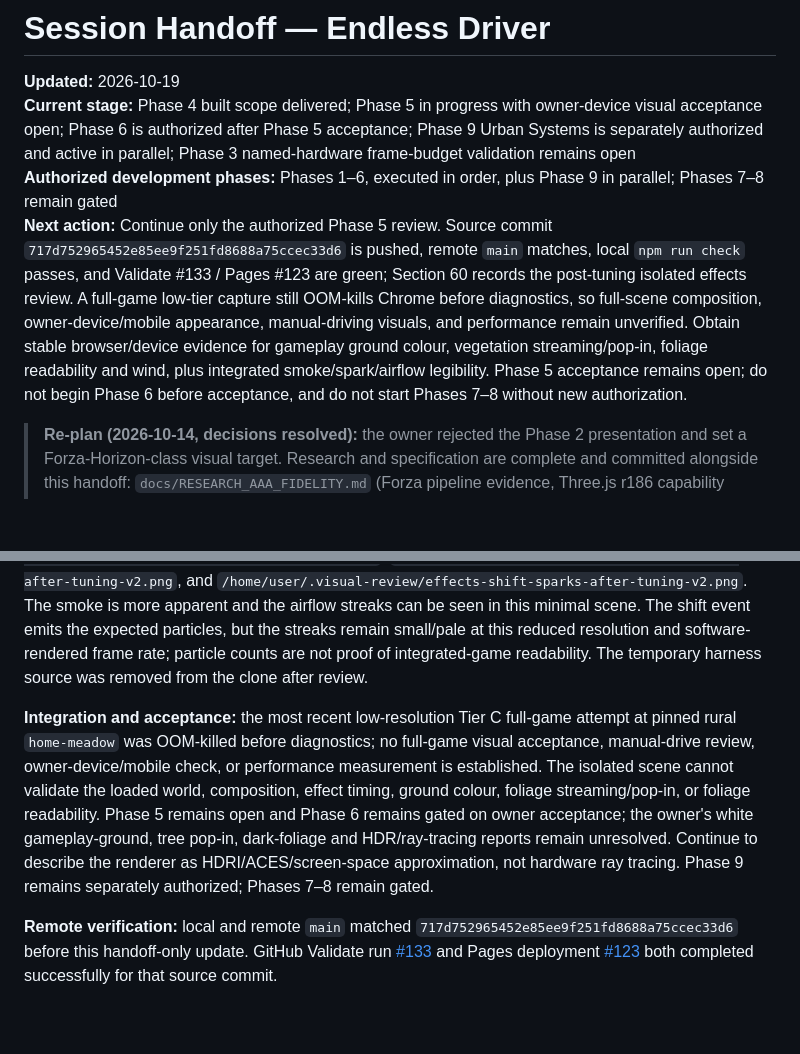
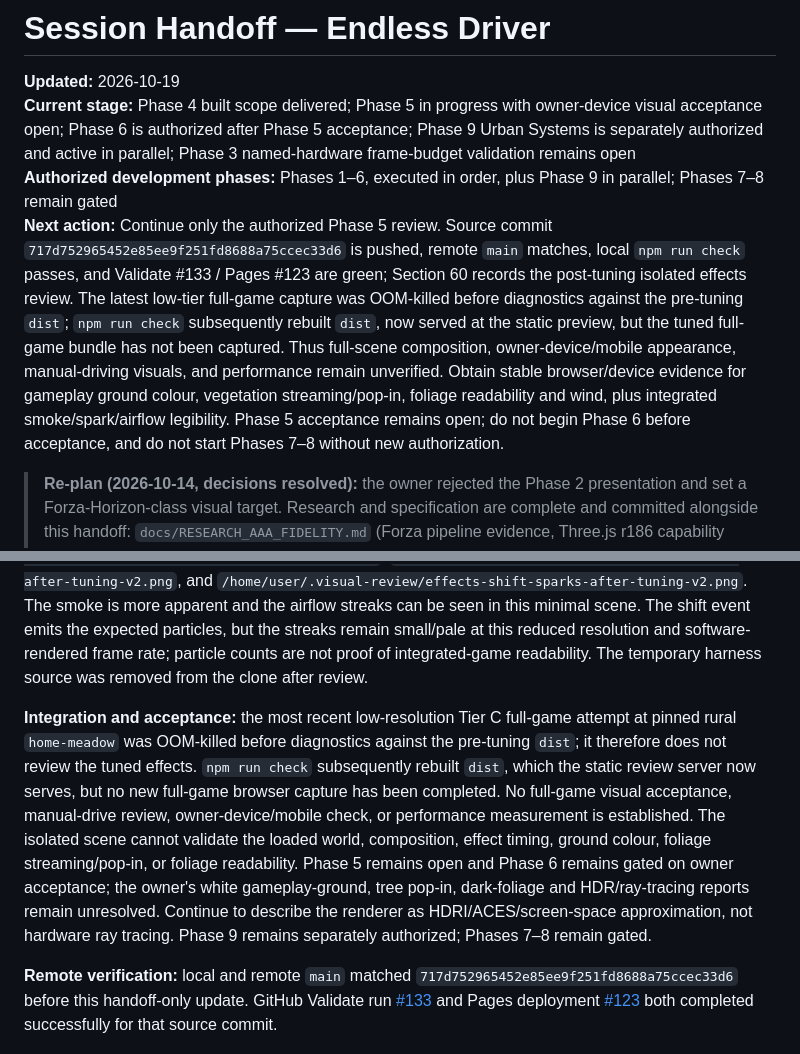
Before and after one commit to mdraficode/Endless-Driver, a Markdown page: docs/SESSION_HANDOFF.md, 2 parts joined by grey strips. GitHub-like rendering; blank space fills up the shorter version.

Commit message:
docs: clarify full-game capture status

```diff
--- a/docs/SESSION_HANDOFF.md
+++ b/docs/SESSION_HANDOFF.md
@@ -3,7 +3,7 @@
 **Updated:** 2026-10-19
 **Current stage:** Phase 4 built scope delivered; Phase 5 in progress with owner-device visual acceptance open; Phase 6 is authorized after Phase 5 acceptance; Phase 9 Urban Systems is separately authorized and active in parallel; Phase 3 named-hardware frame-budget validation remains open
 **Authorized development phases:** Phases 1–6, executed in order, plus Phase 9 in parallel; Phases 7–8 remain gated
-**Next action:** Continue only the authorized Phase 5 review. Source commit `717d752965452e85ee9f251fd8688a75ccec33d6` is pushed, remote `main` matches, local `npm run check` passes, and Validate #133 / Pages #123 are green; Section 60 records the post-tuning isolated effects review. A full-game low-tier capture still OOM-kills Chrome before diagnostics, so full-scene composition, owner-device/mobile appearance, manual-driving visuals, and performance remain unverified. Obtain stable browser/device evidence for gameplay ground colour, vegetation streaming/pop-in, foliage readability and wind, plus integrated smoke/spark/airflow legibility. Phase 5 acceptance remains open; do not begin Phase 6 before acceptance, and do not start Phases 7–8 without new authorization.
+**Next action:** Continue only the authorized Phase 5 review. Source commit `717d752965452e85ee9f251fd8688a75ccec33d6` is pushed, remote `main` matches, local `npm run check` passes, and Validate #133 / Pages #123 are green; Section 60 records the post-tuning isolated effects review. The latest low-tier full-game capture was OOM-killed before diagnostics against the pre-tuning `dist`; `npm run check` subsequently rebuilt `dist`, now served at the static preview, but the tuned full-game bundle has not been captured. Thus full-scene composition, owner-device/mobile appearance, manual-driving visuals, and performance remain unverified. Obtain stable browser/device evidence for gameplay ground colour, vegetation streaming/pop-in, foliage readability and wind, plus integrated smoke/spark/airflow legibility. Phase 5 acceptance remains open; do not begin Phase 6 before acceptance, and do not start Phases 7–8 without new authorization.
 
 > **Re-plan (2026-10-14, decisions resolved):** the owner rejected the Phase 2 presentation and set a
 > Forza-Horizon-class visual target. Research and specification are complete and committed alongside
@@ -1746,6 +1746,6 @@ This is a narrow continuation of the appearance-only review authorized with the
 
 **Post-tuning isolated render:** rebuilt a temporary harness against the committed `CarEffects` source and ran WebGL2 through SwiftShader at 800×450. It reported no console/page errors, failed requests or warnings. At 151 km/h the high-speed pass reported 5 smoke and 3 airflow particles; rear-slip reported 13 smoke and 2 airflow particles; a forced upshift reported 8 sparks. Screenshots are `/home/user/.visual-review/effects-high-speed-after-tuning-v2.png`, `/home/user/.visual-review/effects-tire-slip-after-tuning-v2.png`, and `/home/user/.visual-review/effects-shift-sparks-after-tuning-v2.png`. The smoke is more apparent and the airflow streaks can be seen in this minimal scene. The shift event emits the expected particles, but the streaks remain small/pale at this reduced resolution and software-rendered frame rate; particle counts are not proof of integrated-game readability. The temporary harness source was removed from the clone after review.
 
-**Integration and acceptance:** the most recent low-resolution Tier C full-game attempt at pinned rural `home-meadow` was OOM-killed before diagnostics; no full-game visual acceptance, manual-drive review, owner-device/mobile check, or performance measurement is established. The isolated scene cannot validate the loaded world, composition, effect timing, ground colour, foliage streaming/pop-in, or foliage readability. Phase 5 remains open and Phase 6 remains gated on owner acceptance; the owner's white gameplay-ground, tree pop-in, dark-foliage and HDR/ray-tracing reports remain unresolved. Continue to describe the renderer as HDRI/ACES/screen-space approximation, not hardware ray tracing. Phase 9 remains separately authorized; Phases 7–8 remain gated.
+**Integration and acceptance:** the most recent low-resolution Tier C full-game attempt at pinned rural `home-meadow` was OOM-killed before diagnostics against the pre-tuning `dist`; it therefore does not review the tuned effects. `npm run check` subsequently rebuilt `dist`, which the static review server now serves, but no new full-game browser capture has been completed. No full-game visual acceptance, manual-drive review, owner-device/mobile check, or performance measurement is established. The isolated scene cannot validate the loaded world, composition, effect timing, ground colour, foliage streaming/pop-in, or foliage readability. Phase 5 remains open and Phase 6 remains gated on owner acceptance; the owner's white gameplay-ground, tree pop-in, dark-foliage and HDR/ray-tracing reports remain unresolved. Continue to describe the renderer as HDRI/ACES/screen-space approximation, not hardware ray tracing. Phase 9 remains separately authorized; Phases 7–8 remain gated.
 
 **Remote verification:** local and remote `main` matched `717d752965452e85ee9f251fd8688a75ccec33d6` before this handoff-only update. GitHub Validate run [#133](https://github.com/mdraficode/Endless-Driver/actions/runs/39319231762) and Pages deployment [#123](https://github.com/mdraficode/Endless-Driver/actions/runs/39319231897) both completed successfully for that source commit.
```
